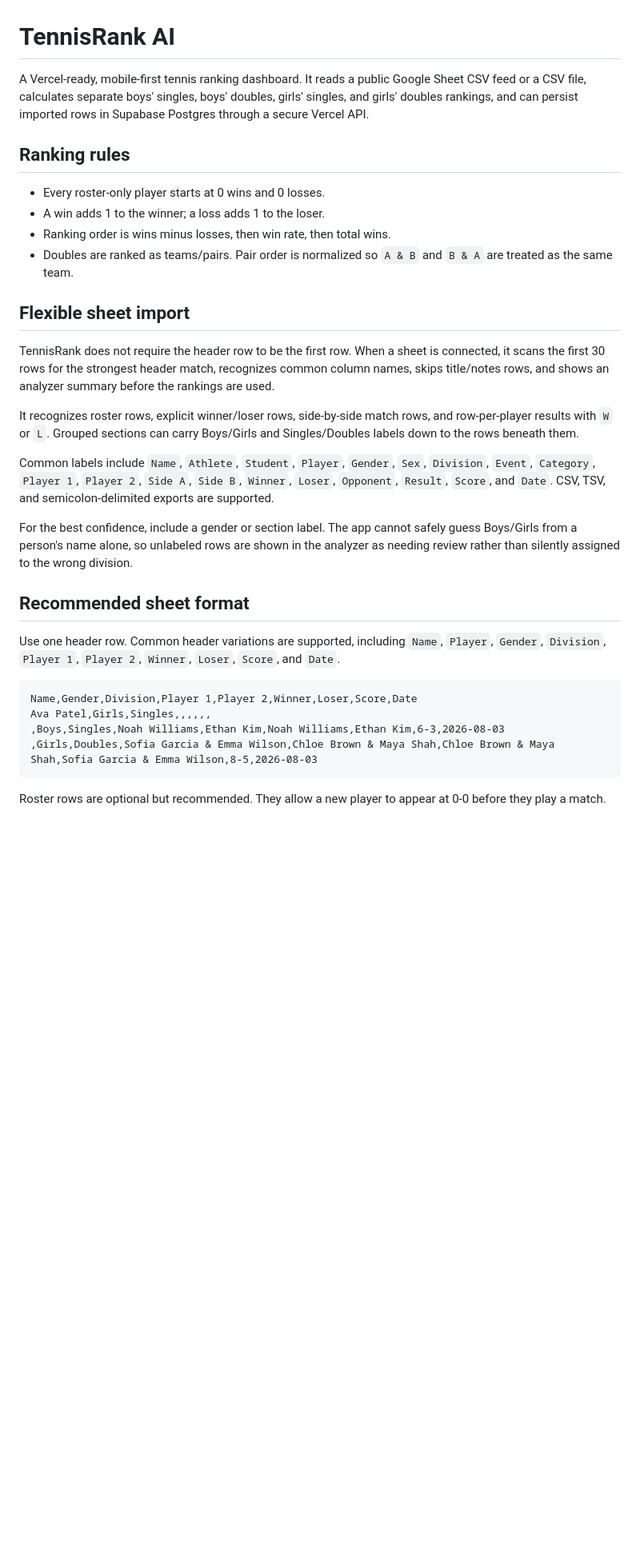
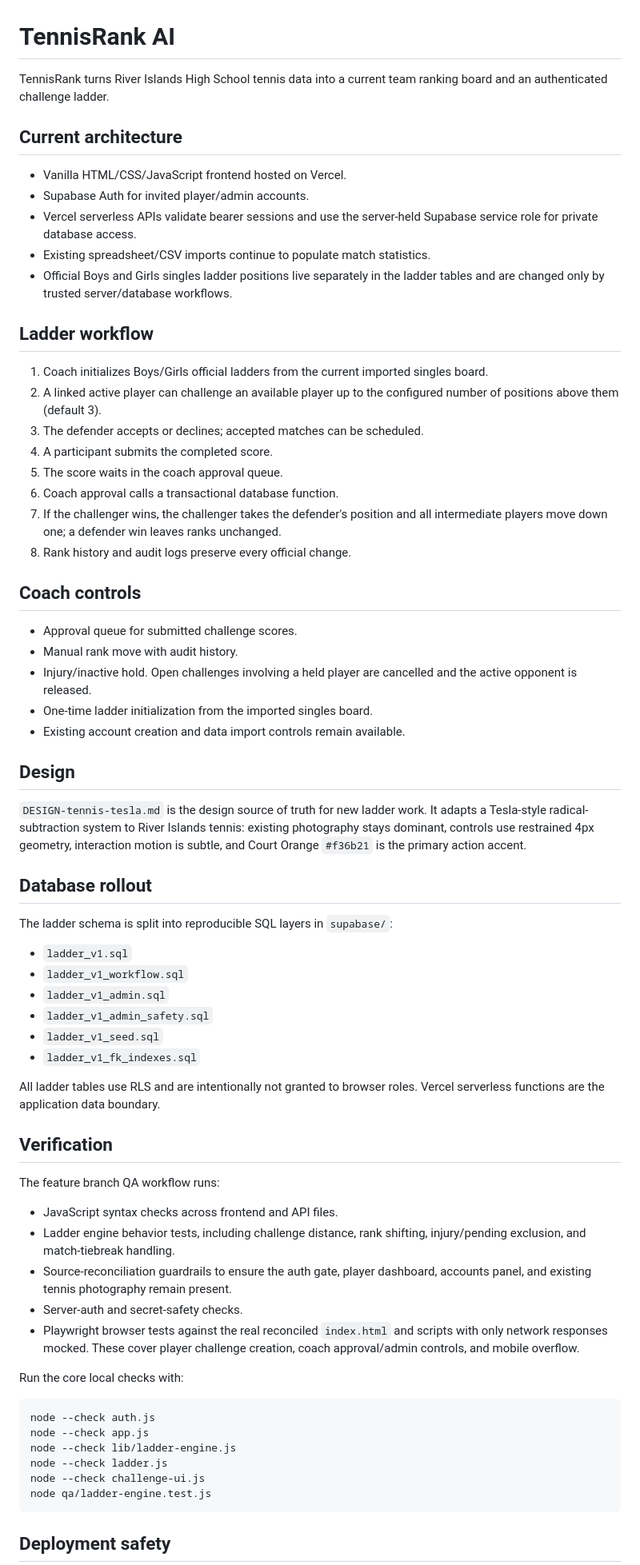
Before and after one commit to suhaslord/tennisrank-ai, a Markdown page: README.md, the part around one of its changes. Shown at 80% size. Drawn GitHub-style; blank space fills up the shorter version.

Commit message:
Document ladder rollout and QA workflow

````diff
--- a/README.md
+++ b/README.md
@@ -1,34 +1,71 @@
 # TennisRank AI
 
-A Vercel-ready, mobile-first tennis ranking dashboard. It reads a public Google Sheet CSV feed or a CSV file, calculates separate boys' singles, boys' doubles, girls' singles, and girls' doubles rankings, and can persist imported rows in Supabase Postgres through a secure Vercel API.
+TennisRank turns River Islands High School tennis data into a current team ranking board and an authenticated challenge ladder.
 
-## Ranking rules
+## Current architecture
 
-- Every roster-only player starts at 0 wins and 0 losses.
-- A win adds 1 to the winner; a loss adds 1 to the loser.
-- Ranking order is wins minus losses, then win rate, then total wins.
-- Doubles are ranked as teams/pairs. Pair order is normalized so `A & B` and `B & A` are treated as the same team.
+- Vanilla HTML/CSS/JavaScript frontend hosted on Vercel.
+- Supabase Auth for invited player/admin accounts.
+- Vercel serverless APIs validate bearer sessions and use the server-held Supabase service role for private database access.
+- Existing spreadsheet/CSV imports continue to populate match statistics.
+- Official Boys and Girls singles ladder positions live separately in the ladder tables and are changed only by trusted server/database workflows.
 
-## Flexible sheet import
+## Ladder workflow
 
-TennisRank does not require the header row to be the first row. When a sheet is connected, it scans the first 30 rows for the strongest header match, recognizes common column names, skips title/notes rows, and shows an analyzer summary before the rankings are used.
+1. Coach initializes Boys/Girls official ladders from the current imported singles board.
+2. A linked active player can challenge an available player up to the configured number of positions above them (default 3).
+3. The defender accepts or declines; accepted matches can be scheduled.
+4. A participant submits the completed score.
+5. The score waits in the coach approval queue.
+6. Coach approval calls a transactional database function.
+7. If the challenger wins, the challenger takes the defender's position and all intermediate players move down one; a defender win leaves ranks unchanged.
+8. Rank history and audit logs preserve every official change.
 
-It recognizes roster rows, explicit winner/loser rows, side-by-side match rows, and row-per-player results with `W` or `L`. Grouped sections can carry Boys/Girls and Singles/Doubles labels down to the rows beneath them.
+## Coach controls
 
-Common labels include `Name`, `Athlete`, `Student`, `Player`, `Gender`, `Sex`, `Division`, `Event`, `Category`, `Player 1`, `Player 2`, `Side A`, `Side B`, `Winner`, `Loser`, `Opponent`, `Result`, `Score`, and `Date`. CSV, TSV, and semicolon-delimited exports are supported.
+- Approval queue for submitted challenge scores.
+- Manual rank move with audit history.
+- Injury/inactive hold. Open challenges involving a held player are cancelled and the active opponent is released.
+- One-time ladder initialization from the imported singles board.
+- Existing account creation and data import controls remain available.
 
-For the best confidence, include a gender or section label. The app cannot safely guess Boys/Girls from a person's name alone, so unlabeled rows are shown in the analyzer as needing review rather than silently assigned to the wrong division.
+## Design
 
-## Recommended sheet format
+`DESIGN-tennis-tesla.md` is the design source of truth for new ladder work. It adapts a Tesla-style radical-subtraction system to River Islands tennis: existing photography stays dominant, controls use restrained 4px geometry, interaction motion is subtle, and Court Orange `#f36b21` is the primary action accent.
 
-Use one header row. Common header variations are supported, including `Name`, `Player`, `Gender`, `Division`, `Player 1`, `Player 2`, `Winner`, `Loser`, `Score`, and `Date`.
+## Database rollout
 
-```csv
-Name,Gender,Division,Player 1,Player 2,Winner,Loser,Score,Date
-Ava Patel,Girls,Singles,,,,,,
-,Boys,Singles,Noah Williams,Ethan Kim,Noah Williams,Ethan Kim,6-3,2026-08-03
-,Girls,Doubles,Sofia Garcia & Emma Wilson,Chloe Brown & Maya Shah,Chloe Brown & Maya Shah,Sofia Garcia & Emma Wilson,8-5,2026-08-03
+The ladder schema is split into reproducible SQL layers in `supabase/`:
+
+- `ladder_v1.sql`
+- `ladder_v1_workflow.sql`
+- `ladder_v1_admin.sql`
+- `ladder_v1_admin_safety.sql`
+- `ladder_v1_seed.sql`
+- `ladder_v1_fk_indexes.sql`
+
+All ladder tables use RLS and are intentionally not granted to browser roles. Vercel serverless functions are the application data boundary.
+
+## Verification
+
+The feature branch QA workflow runs:
+
+- JavaScript syntax checks across frontend and API files.
+- Ladder engine behavior tests, including challenge distance, rank shifting, injury/pending exclusion, and match-tiebreak handling.
+- Source-reconciliation guardrails to ensure the auth gate, player dashboard, accounts panel, and existing tennis photography remain present.
+- Server-auth and secret-safety checks.
+- Playwright browser tests against the real reconciled `index.html` and scripts with only network responses mocked. These cover player challenge creation, coach approval/admin controls, and mobile overflow.
+
+Run the core local checks with:
+
+```bash
+node --check auth.js
+node --check app.js
+node --check lib/ladder-engine.js
+node --check ladder.js
+node --check challenge-ui.js
+node qa/ladder-engine.test.js
 ```
 
-Roster rows are optional but recommended. They allow a new player to appear at 0-0 before they play a match.
+## Deployment safety
 
````
Also changed, not shown: other parts of README.md (+1 -13 lines).
